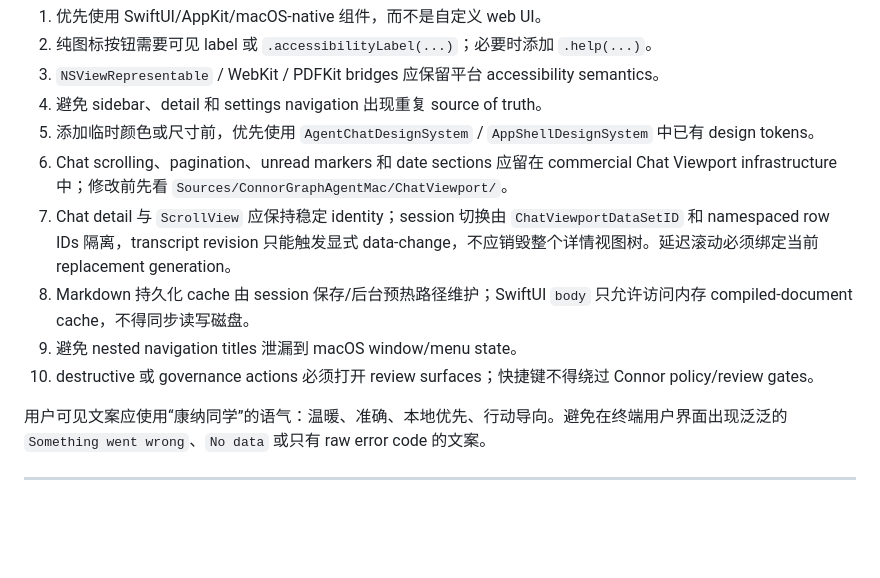
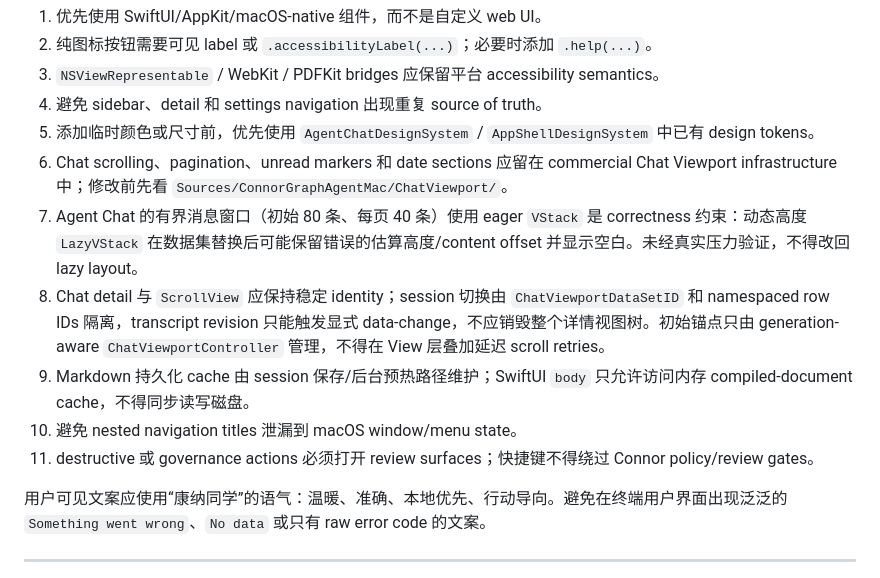
Before and after one commit to duanshiwen/connor-graph-agent-mac, a Markdown page: ENGINEERING.md, the part around the change. Rendered like a GitHub page; blank space fills up the shorter version.

Commit message:
docs(chat): record eager viewport correctness boundary
Co-Authored-By: Craft Agent <agents-noreply@craft.do>

```diff
--- a/ENGINEERING.md
+++ b/ENGINEERING.md
@@ -438,10 +438,11 @@ Connor 是原生 macOS app。
 4. 避免 sidebar、detail 和 settings navigation 出现重复 source of truth。
 5. 添加临时颜色或尺寸前，优先使用 `AgentChatDesignSystem` / `AppShellDesignSystem` 中已有 design tokens。
 6. Chat scrolling、pagination、unread markers 和 date sections 应留在 commercial Chat Viewport infrastructure 中；修改前先看 `Sources/ConnorGraphAgentMac/ChatViewport/`。
-7. Chat detail 与 `ScrollView` 应保持稳定 identity；session 切换由 `ChatViewportDataSetID` 和 namespaced row IDs 隔离，transcript revision 只能触发显式 data-change，不应销毁整个详情视图树。延迟滚动必须绑定当前 replacement generation。
-8. Markdown 持久化 cache 由 session 保存/后台预热路径维护；SwiftUI `body` 只允许访问内存 compiled-document cache，不得同步读写磁盘。
-9. 避免 nested navigation titles 泄漏到 macOS window/menu state。
-8. destructive 或 governance actions 必须打开 review surfaces；快捷键不得绕过 Connor policy/review gates。
+7. Agent Chat 的有界消息窗口（初始 80 条、每页 40 条）使用 eager `VStack` 是 correctness 约束：动态高度 `LazyVStack` 在数据集替换后可能保留错误的估算高度/content offset 并显示空白。未经真实压力验证，不得改回 lazy layout。
+8. Chat detail 与 `ScrollView` 应保持稳定 identity；session 切换由 `ChatViewportDataSetID` 和 namespaced row IDs 隔离，transcript revision 只能触发显式 data-change，不应销毁整个详情视图树。初始锚点只由 generation-aware `ChatViewportController` 管理，不得在 View 层叠加延迟 scroll retries。
+9. Markdown 持久化 cache 由 session 保存/后台预热路径维护；SwiftUI `body` 只允许访问内存 compiled-document cache，不得同步读写磁盘。
+10. 避免 nested navigation titles 泄漏到 macOS window/menu state。
+11. destructive 或 governance actions 必须打开 review surfaces；快捷键不得绕过 Connor policy/review gates。
 
 用户可见文案应使用“康纳同学”的语气：温暖、准确、本地优先、行动导向。避免在终端用户界面出现泛泛的 `Something went wrong`、`No data` 或只有 raw error code 的文案。
 
```
